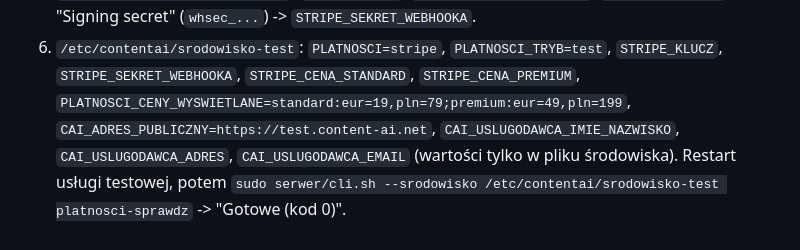
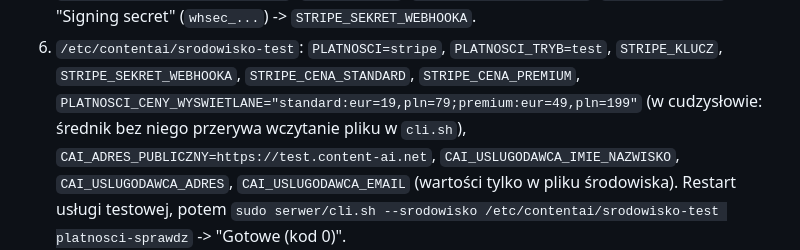
Before and after one commit to Marcin1000/ContentAI, a Markdown page: serwer/README.md, the part around the change. Rendered like a GitHub page.

```diff
--- a/serwer/README.md
+++ b/serwer/README.md
@@ -1335,7 +1335,7 @@ Przed testem (raz, w panelu Stripe w trybie testowym, przełącznik "Test mode")
    "Signing secret" (`whsec_...`) -> `STRIPE_SEKRET_WEBHOOKA`.
 6. `/etc/contentai/srodowisko-test`: `PLATNOSCI=stripe`, `PLATNOSCI_TRYB=test`, `STRIPE_KLUCZ`,
    `STRIPE_SEKRET_WEBHOOKA`, `STRIPE_CENA_STANDARD`, `STRIPE_CENA_PREMIUM`,
-   `PLATNOSCI_CENY_WYSWIETLANE=standard:eur=19,pln=79;premium:eur=49,pln=199`,
+   `PLATNOSCI_CENY_WYSWIETLANE="standard:eur=19,pln=79;premium:eur=49,pln=199"` (w cudzysłowie: średnik bez niego przerywa wczytanie pliku w `cli.sh`),
    `CAI_ADRES_PUBLICZNY=https://test.content-ai.net`, `CAI_USLUGODAWCA_IMIE_NAZWISKO`, `CAI_USLUGODAWCA_ADRES`,
    `CAI_USLUGODAWCA_EMAIL` (wartości tylko w pliku środowiska). Restart usługi testowej, potem
    `sudo serwer/cli.sh --srodowisko /etc/contentai/srodowisko-test platnosci-sprawdz` -> "Gotowe (kod 0)".
```
Also changed, not shown: dokumenty/PREMIERA.md (+8 -2 lines).
